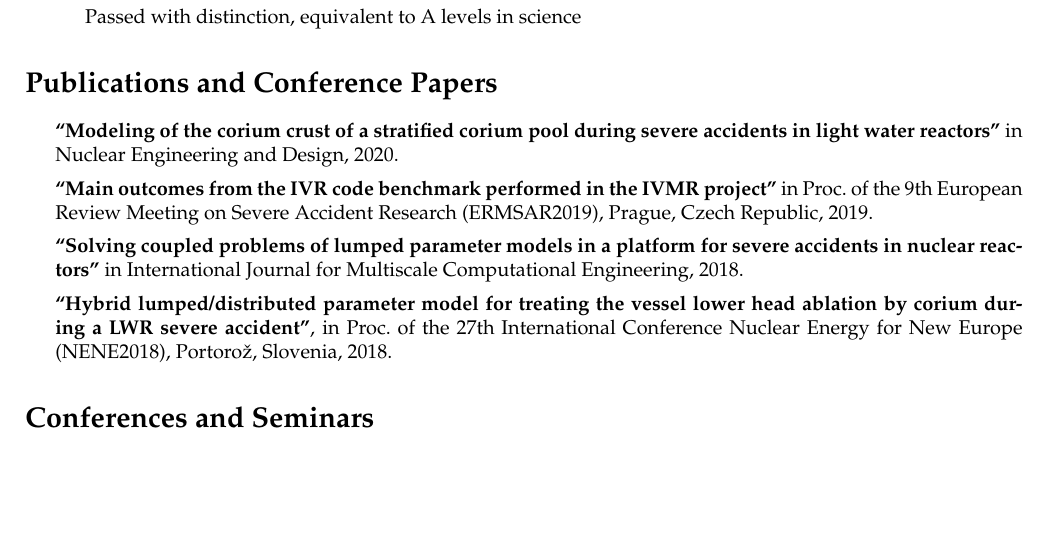
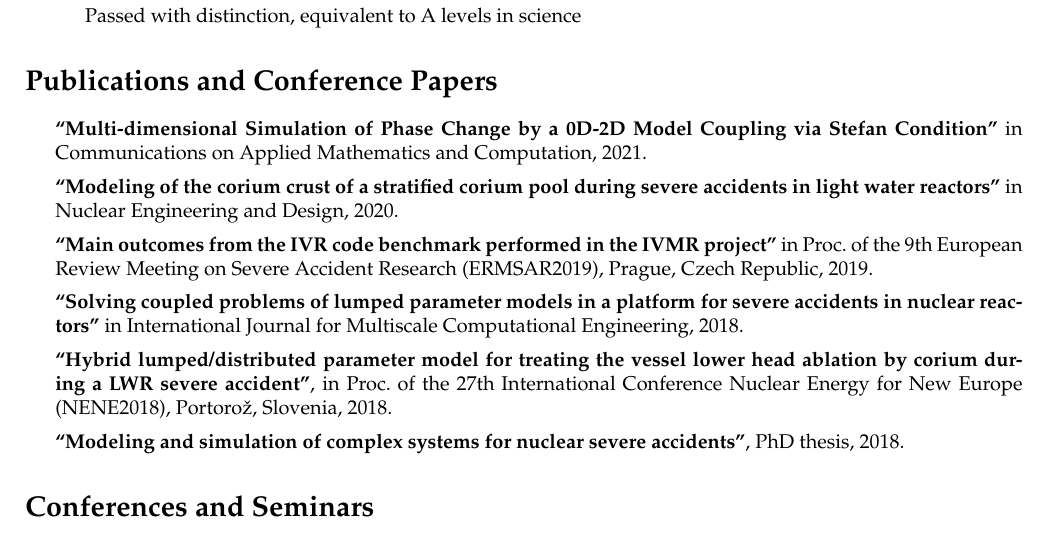
Before and after one commit to LouieVoit/cv, a LaTeX CV (resume_louis_viot.tex): part of page 2 of 3, cut so that both start at the same text, the shorter picture padded with empty space. Compiled offline with pdfLaTeX.

Commit message:
publication

```diff
--- a/resume_louis_viot.tex
+++ b/resume_louis_viot.tex
@@ -106,11 +106,13 @@
 
 \section*{Publications and Conference Papers}
 \begin{itemize}
+	\item \textbf{``Multi-dimensional Simulation of Phase Change by a 0D-2D Model Coupling via Stefan Condition''} in Communications on Applied Mathematics and Computation, 2021.
 	\item \textbf{``Modeling of the corium crust of a stratified corium pool during severe accidents in light water reactors''} in Nuclear Engineering and Design, 2020.
 	\item \textbf{``Main outcomes from the IVR code benchmark performed in the IVMR project''} in Proc.~of the 9th European Review Meeting on Severe Accident Research (ERMSAR2019),
 Prague, Czech Republic, 2019.
 	\item \textbf{``Solving coupled problems of lumped parameter models in a platform for severe accidents in nuclear reactors''} in International Journal for Multiscale Computational Engineering, 2018.
 	\item \textbf{``Hybrid lumped/distributed parameter model for treating the vessel lower head ablation by corium during a LWR severe accident''}, in Proc.~of the 27th International Conference Nuclear Energy for New Europe (NENE2018), Portorož, Slovenia, 2018.
+	\item \textbf{``Modeling and simulation of complex systems for nuclear severe accidents''}, PhD thesis, 2018.
 \end{itemize}
 
 \section*{Conferences and Seminars}
```
Also changed, not shown: resume_louis_viot.pdf.
